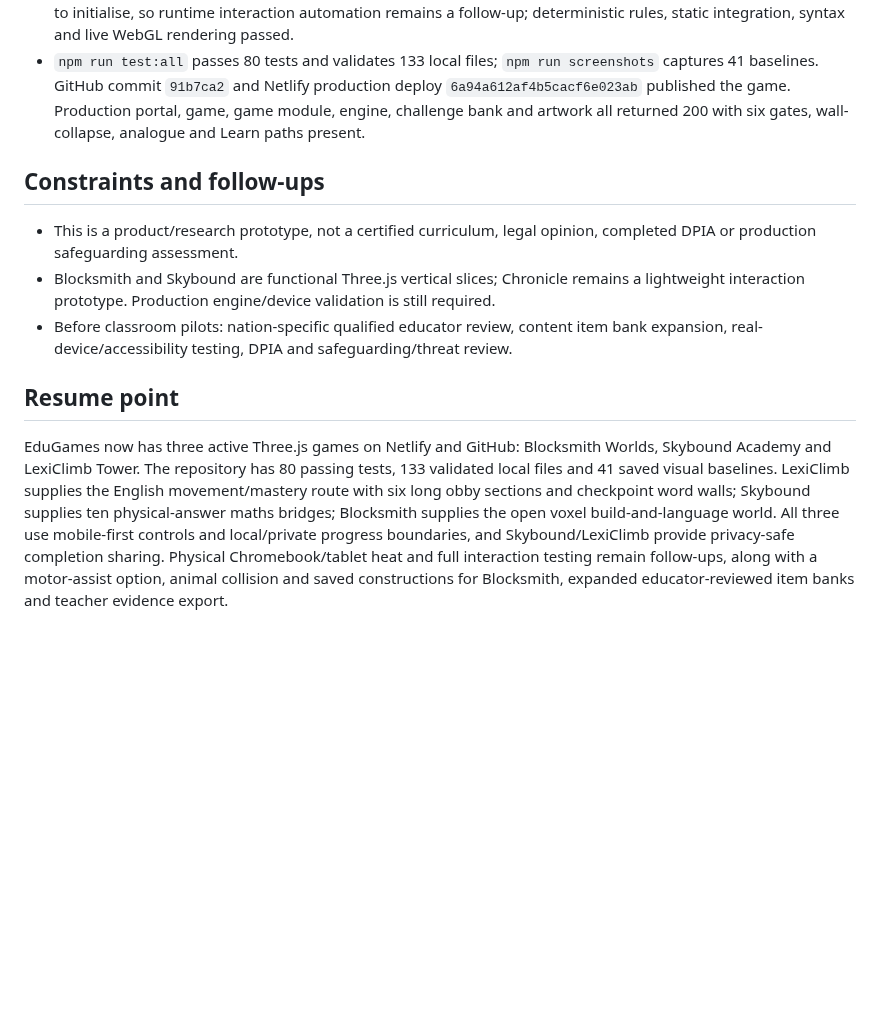
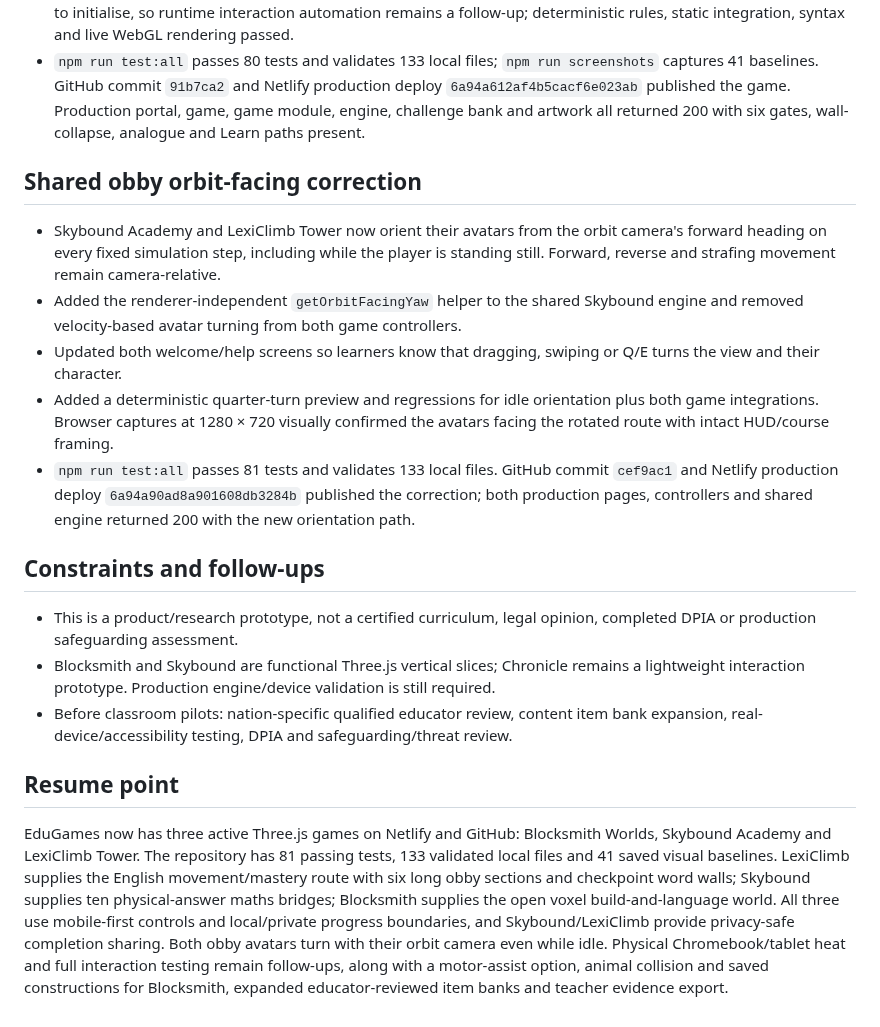
Before and after one commit to fahimc/questlearn-uk, a Markdown page: agents/history/2026-08-29-questlearn-launch-compacted.md, the part around the change. Drawn GitHub-style; blank space fills up the shorter version.

Commit message:
Record obby orbit-facing release

```diff
--- a/agents/history/2026-08-29-questlearn-launch-compacted.md
+++ b/agents/history/2026-08-29-questlearn-launch-compacted.md
@@ -226,6 +226,14 @@ Research UK curricula for ages 7–10 and deliver a GitHub-hosted blueprint/tool
 - Added four saved baselines: 390 × 844 course, 1280 × 720 course, 390 × 844 English gate and 844 × 390 English gate. Visual review found no clipping or control overlap. The optional scripted browser automation bridge failed to initialise, so runtime interaction automation remains a follow-up; deterministic rules, static integration, syntax and live WebGL rendering passed.
 - `npm run test:all` passes 80 tests and validates 133 local files; `npm run screenshots` captures 41 baselines. GitHub commit `91b7ca2` and Netlify production deploy `6a94a612af4b5cacf6e023ab` published the game. Production portal, game, game module, engine, challenge bank and artwork all returned 200 with six gates, wall-collapse, analogue and Learn paths present.
 
+## Shared obby orbit-facing correction
+
+- Skybound Academy and LexiClimb Tower now orient their avatars from the orbit camera's forward heading on every fixed simulation step, including while the player is standing still. Forward, reverse and strafing movement remain camera-relative.
+- Added the renderer-independent `getOrbitFacingYaw` helper to the shared Skybound engine and removed velocity-based avatar turning from both game controllers.
+- Updated both welcome/help screens so learners know that dragging, swiping or Q/E turns the view and their character.
+- Added a deterministic quarter-turn preview and regressions for idle orientation plus both game integrations. Browser captures at 1280 × 720 visually confirmed the avatars facing the rotated route with intact HUD/course framing.
+- `npm run test:all` passes 81 tests and validates 133 local files. GitHub commit `cef9ac1` and Netlify production deploy `6a94a90ad8a901608db3284b` published the correction; both production pages, controllers and shared engine returned 200 with the new orientation path.
+
 ## Constraints and follow-ups
 
 - This is a product/research prototype, not a certified curriculum, legal opinion, completed DPIA or production safeguarding assessment.
@@ -234,4 +242,4 @@ Research UK curricula for ages 7–10 and deliver a GitHub-hosted blueprint/tool
 
 ## Resume point
 
-EduGames now has three active Three.js games on Netlify and GitHub: Blocksmith Worlds, Skybound Academy and LexiClimb Tower. The repository has 80 passing tests, 133 validated local files and 41 saved visual baselines. LexiClimb supplies the English movement/mastery route with six long obby sections and checkpoint word walls; Skybound supplies ten physical-answer maths bridges; Blocksmith supplies the open voxel build-and-language world. All three use mobile-first controls and local/private progress boundaries, and Skybound/LexiClimb provide privacy-safe completion sharing. Physical Chromebook/tablet heat and full interaction testing remain follow-ups, along with a motor-assist option, animal collision and saved constructions for Blocksmith, expanded educator-reviewed item banks and teacher evidence export.
+EduGames now has three active Three.js games on Netlify and GitHub: Blocksmith Worlds, Skybound Academy and LexiClimb Tower. The repository has 81 passing tests, 133 validated local files and 41 saved visual baselines. LexiClimb supplies the English movement/mastery route with six long obby sections and checkpoint word walls; Skybound supplies ten physical-answer maths bridges; Blocksmith supplies the open voxel build-and-language world. All three use mobile-first controls and local/private progress boundaries, and Skybound/LexiClimb provide privacy-safe completion sharing. Both obby avatars turn with their orbit camera even while idle. Physical Chromebook/tablet heat and full interaction testing remain follow-ups, along with a motor-assist option, animal collision and saved constructions for Blocksmith, expanded educator-reviewed item banks and teacher evidence export.
```
